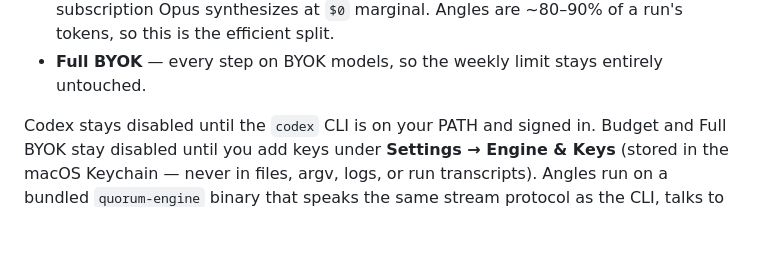
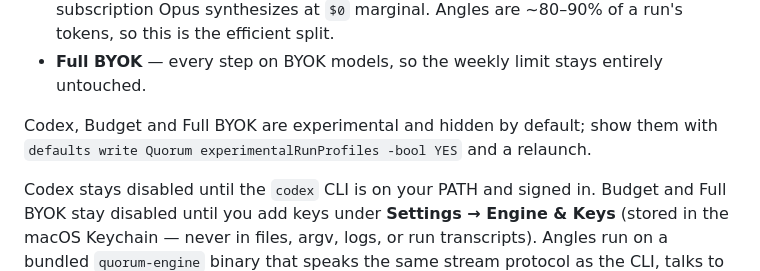
Before and after one commit to krzysztoff1/quorum, a Markdown page: README.md, the part around the change. Rendered like a GitHub page; blank space fills up the shorter version.

Commit message:
Mark the experimental run profiles in the README
Codex, Budget and Full BYOK are hidden by default, so the README
says how to show them.

```diff
--- a/README.md
+++ b/README.md
@@ -61,6 +61,9 @@ coding for your weekly limit, a **run profile** lets one run mix engines per rol
 - **Budget** — cheap BYOK models (DeepSeek/GLM class) research the angles; your subscription Opus
   synthesizes at `$0` marginal. Angles are ~80–90% of a run's tokens, so this is the efficient split.
 - **Full BYOK** — every step on BYOK models, so the weekly limit stays entirely untouched.
+
+Codex, Budget and Full BYOK are experimental and hidden by default; show them with
+`defaults write Quorum experimentalRunProfiles -bool YES` and a relaunch.
 
 Codex stays disabled until the `codex` CLI is on your PATH and signed in. Budget and Full BYOK stay
 disabled until you add keys under **Settings → Engine & Keys** (stored in the
```
